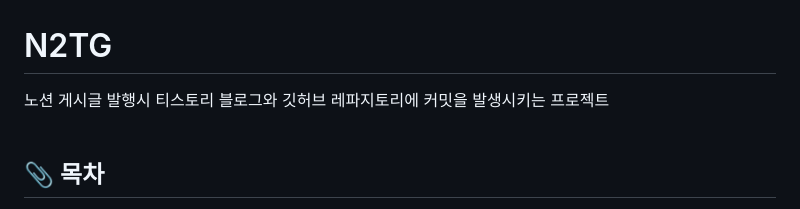
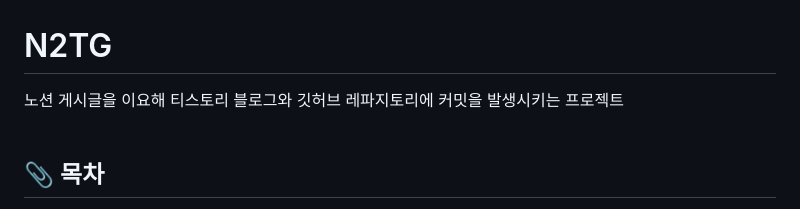
Before and after one commit to kimbongjune/N2TG, a Markdown page: README.md, the part around the change. Rendered like a GitHub page.

```diff
--- a/README.md
+++ b/README.md
@@ -1,5 +1,5 @@
 # N2TG
-노션 게시글 발행시 티스토리 블로그와 깃허브 레파지토리에 커밋을 발생시키는 프로젝트
+노션 게시글을 이요해 티스토리 블로그와 깃허브 레파지토리에 커밋을 발생시키는 프로젝트
 <br><br>
 
 ## 📎 목차
```
